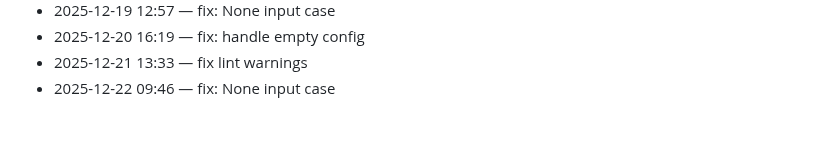
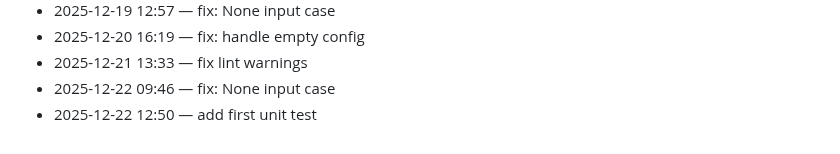
Before and after one commit to adam-scott-thomas/GhostGate, a Markdown page: .dev/journal.md, the part around the change. Rendered like a GitHub page.

Commit message:
add first unit test

```diff
--- a/.dev/journal.md
+++ b/.dev/journal.md
@@ -88,3 +88,4 @@ Chronological log of work activity.
 - 2025-12-20 16:19 — fix: handle empty config
 - 2025-12-21 13:33 — fix lint warnings
 - 2025-12-22 09:46 — fix: None input case
+- 2025-12-22 12:50 — add first unit test
```
